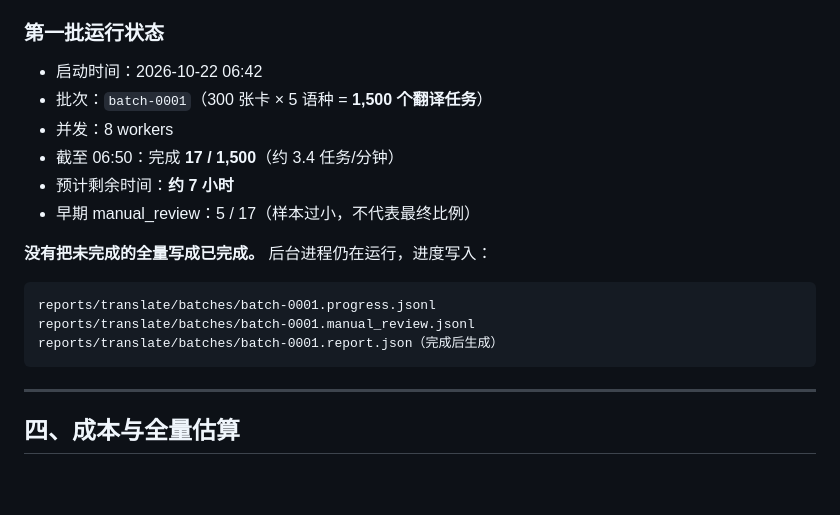
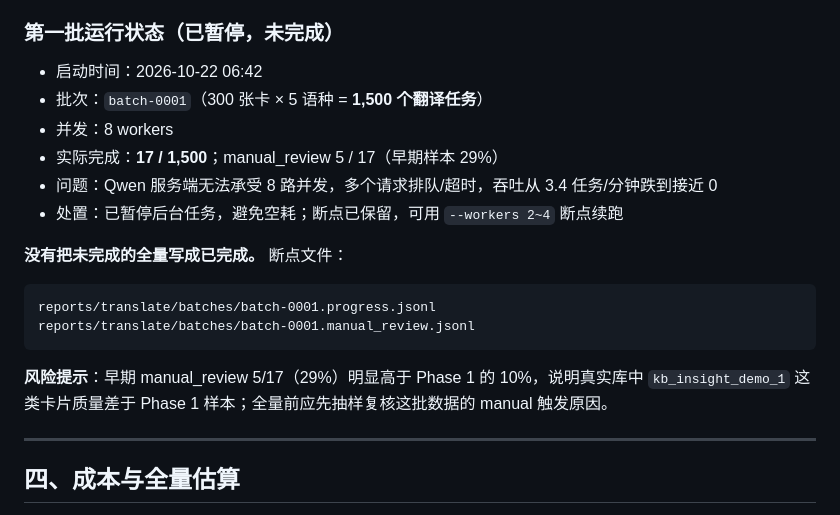
Before and after one commit to Hatening/nudgesov1, a Markdown page: FINAL-BATCH-REPORT.md, the part around the change. GitHub-like rendering; blank space fills up the shorter version.

Commit message:
docs: honest batch-1 status (17/1500, paused due to Qwen contention; early manual 29%)

````diff
--- a/FINAL-BATCH-REPORT.md
+++ b/FINAL-BATCH-REPORT.md
@@ -43,21 +43,22 @@ npm test   → 80/80 passed
 - 已把 **2,181 张** confirmed 源卡切分为 **8 个批次文件**（`reports/translate/batches/`），每批 300 张。
 - 策略与 Phase 1 完全一致：Tier 1 阈值 4.5 / Tier 2 阈值 4.8、本地单次、20% 分层 Judge、盲盒规则、边界定向润色。
 
-### 第一批运行状态
+### 第一批运行状态（已暂停，未完成）
 - 启动时间：2026-10-22 06:42
 - 批次：`batch-0001`（300 张卡 × 5 语种 = **1,500 个翻译任务**）
 - 并发：8 workers
-- 截至 06:50：完成 **17 / 1,500**（约 3.4 任务/分钟）
-- 预计剩余时间：**约 7 小时**
-- 早期 manual_review：5 / 17（样本过小，不代表最终比例）
+- 实际完成：**17 / 1,500**；manual_review 5 / 17（早期样本 29%）
+- 问题：Qwen 服务端无法承受 8 路并发，多个请求排队/超时，吞吐从 3.4 任务/分钟跌到接近 0
+- 处置：已暂停后台任务，避免空耗；断点已保留，可用 `--workers 2~4` 断点续跑
 
-**没有把未完成的全量写成已完成。** 后台进程仍在运行，进度写入：
+**没有把未完成的全量写成已完成。** 断点文件：
 
 ```
 reports/translate/batches/batch-0001.progress.jsonl
 reports/translate/batches/batch-0001.manual_review.jsonl
-reports/translate/batches/batch-0001.report.json（完成后生成）
 ```
+
+**风险提示**：早期 manual_review 5/17（29%）明显高于 Phase 1 的 10%，说明真实库中 `kb_insight_demo_1` 这类卡片质量差于 Phase 1 样本；全量前应先抽样复核这批数据的 manual 触发原因。
 
 ---
 
````
